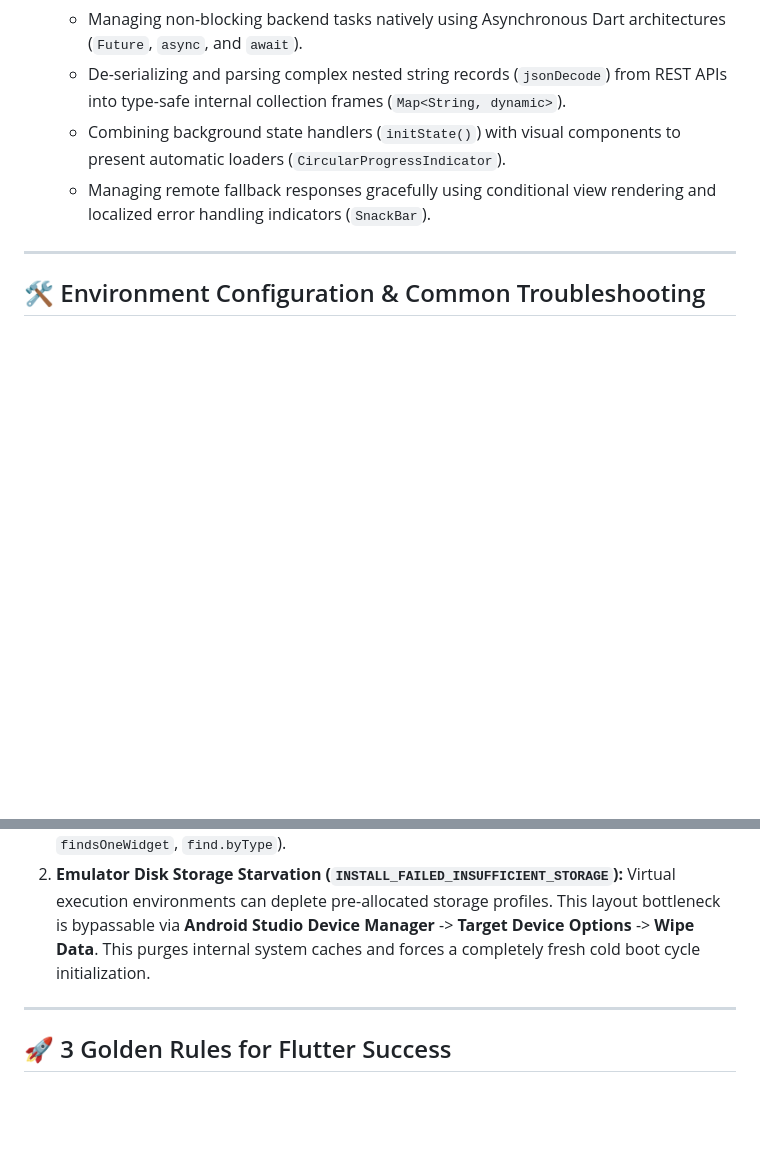
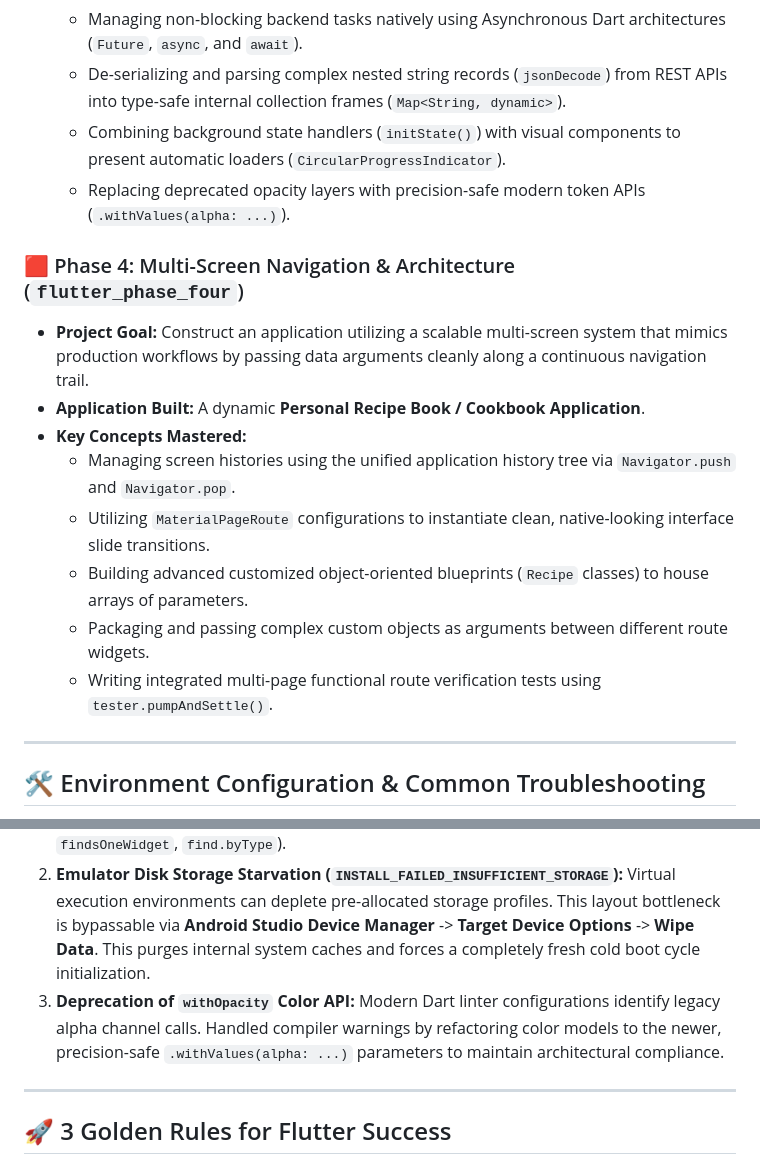
Before and after one commit to phyothant-dev/flutter-step-by-step, a Markdown page: README.md, 2 parts joined by grey strips. Rendered like a GitHub page; blank space fills up the shorter version.

Commit message:
Docs: Update roadmap README to document Phase 4 navigation milestones

```diff
--- a/README.md
+++ b/README.md
@@ -37,7 +37,17 @@ By building real-world projects line-by-line, you build muscle memory for Flutte
     * Managing non-blocking backend tasks natively using Asynchronous Dart architectures (`Future`, `async`, and `await`).
     * De-serializing and parsing complex nested string records (`jsonDecode`) from REST APIs into type-safe internal collection frames (`Map<String, dynamic>`).
     * Combining background state handlers (`initState()`) with visual components to present automatic loaders (`CircularProgressIndicator`).
-    * Managing remote fallback responses gracefully using conditional view rendering and localized error handling indicators (`SnackBar`).
+    * Replacing deprecated opacity layers with precision-safe modern token APIs (`.withValues(alpha: ...)`).
+
+### 🟥 Phase 4: Multi-Screen Navigation & Architecture (`flutter_phase_four`)
+* **Project Goal:** Construct an application utilizing a scalable multi-screen system that mimics production workflows by passing data arguments cleanly along a continuous navigation trail.
+* **Application Built:** A dynamic **Personal Recipe Book / Cookbook Application**.
+* **Key Concepts Mastered:**
+    * Managing screen histories using the unified application history tree via `Navigator.push` and `Navigator.pop`.
+    * Utilizing `MaterialPageRoute` configurations to instantiate clean, native-looking interface slide transitions.
+    * Building advanced customized object-oriented blueprints (`Recipe` classes) to house arrays of parameters.
+    * Packaging and passing complex custom objects as arguments between different route widgets.
+    * Writing integrated multi-page functional route verification tests using `tester.pumpAndSettle()`.
 
 ---
 
@@ -49,6 +59,8 @@ During the development of these phases, we encountered and documented common rea
     When mutating a fresh `flutter create` template, the default automated counter smoke-tests throw errors expecting historical text fields (`"0"`). We updated `test/widget_test.dart` across phases using modern `WidgetTester` programmatic routines matching the revised layout trees (`pumpWidget`, `find.text`, `findsOneWidget`, `find.byType`).
 2.  **Emulator Disk Storage Starvation (`INSTALL_FAILED_INSUFFICIENT_STORAGE`):**
     Virtual execution environments can deplete pre-allocated storage profiles. This layout bottleneck is bypassable via **Android Studio Device Manager** -> **Target Device Options** -> **Wipe Data**. This purges internal system caches and forces a completely fresh cold boot cycle initialization.
+3.  **Deprecation of `withOpacity` Color API:**
+    Modern Dart linter configurations identify legacy alpha channel calls. Handled compiler warnings by refactoring color models to the newer, precision-safe `.withValues(alpha: ...)` parameters to maintain architectural compliance.
 
 ---
 
```
